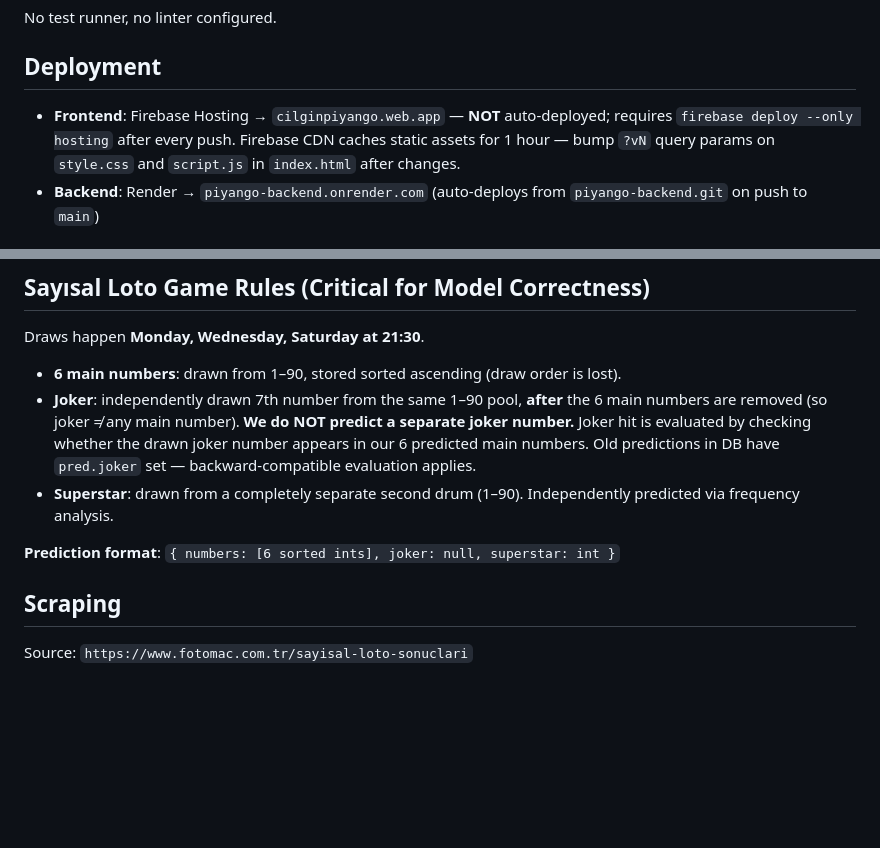
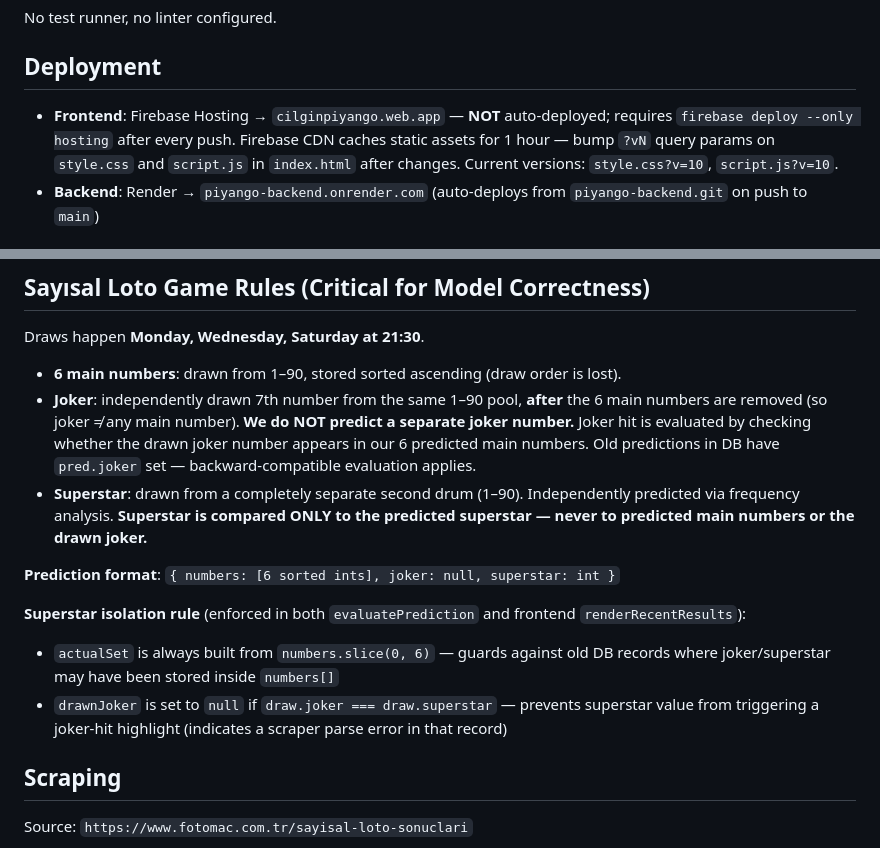
Before and after one commit to Altintren/piyango, a Markdown page: CLAUDE.md, 2 parts joined by grey strips. Drawn GitHub-style; blank space fills up the shorter version.

Commit message:
docs: update CLAUDE.md with superstar isolation rule and cache versions

```diff
--- a/CLAUDE.md
+++ b/CLAUDE.md
@@ -30,7 +30,7 @@ No test runner, no linter configured.
 
 ## Deployment
 
-- **Frontend**: Firebase Hosting → `cilginpiyango.web.app` — **NOT** auto-deployed; requires `firebase deploy --only hosting` after every push. Firebase CDN caches static assets for 1 hour — bump `?vN` query params on `style.css` and `script.js` in `index.html` after changes.
+- **Frontend**: Firebase Hosting → `cilginpiyango.web.app` — **NOT** auto-deployed; requires `firebase deploy --only hosting` after every push. Firebase CDN caches static assets for 1 hour — bump `?vN` query params on `style.css` and `script.js` in `index.html` after changes. Current versions: `style.css?v=10`, `script.js?v=10`.
 - **Backend**: Render → `piyango-backend.onrender.com` (auto-deploys from `piyango-backend.git` on push to `main`)
 
 ## Architecture
@@ -65,9 +65,13 @@ Draws happen **Monday, Wednesday, Saturday at 21:30**.
 
 - **6 main numbers**: drawn from 1–90, stored sorted ascending (draw order is lost).
 - **Joker**: independently drawn 7th number from the same 1–90 pool, **after** the 6 main numbers are removed (so joker ≠ any main number). **We do NOT predict a separate joker number.** Joker hit is evaluated by checking whether the drawn joker number appears in our 6 predicted main numbers. Old predictions in DB have `pred.joker` set — backward-compatible evaluation applies.
-- **Superstar**: drawn from a completely separate second drum (1–90). Independently predicted via frequency analysis.
+- **Superstar**: drawn from a completely separate second drum (1–90). Independently predicted via frequency analysis. **Superstar is compared ONLY to the predicted superstar — never to predicted main numbers or the drawn joker.**
 
 **Prediction format**: `{ numbers: [6 sorted ints], joker: null, superstar: int }`
+
+**Superstar isolation rule** (enforced in both `evaluatePrediction` and frontend `renderRecentResults`):
+- `actualSet` is always built from `numbers.slice(0, 6)` — guards against old DB records where joker/superstar may have been stored inside `numbers[]`
+- `drawnJoker` is set to `null` if `draw.joker === draw.superstar` — prevents superstar value from triggering a joker-hit highlight (indicates a scraper parse error in that record)
 
 ## Scraping
 
```
